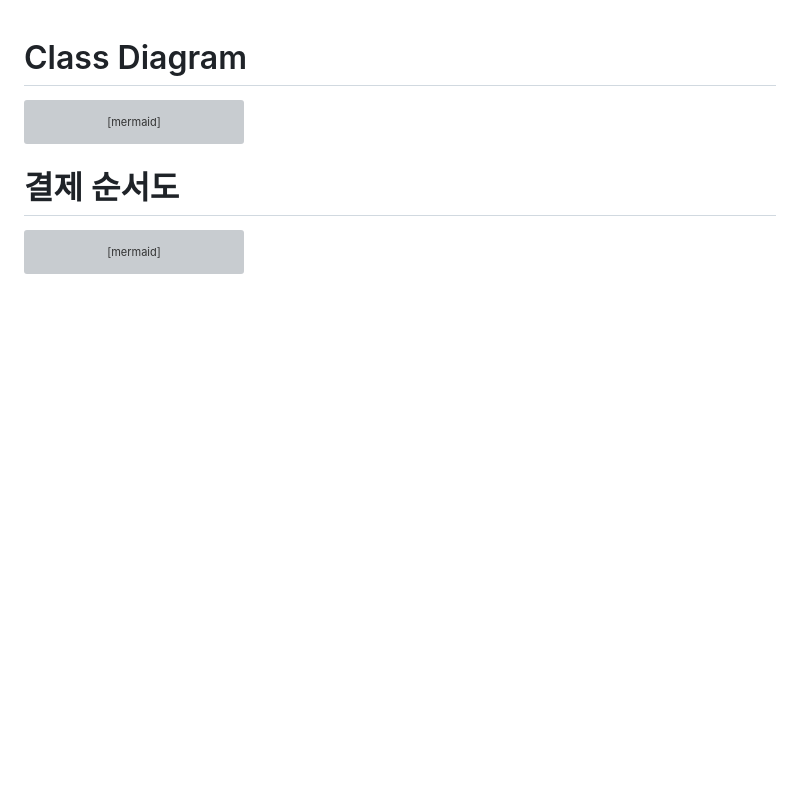
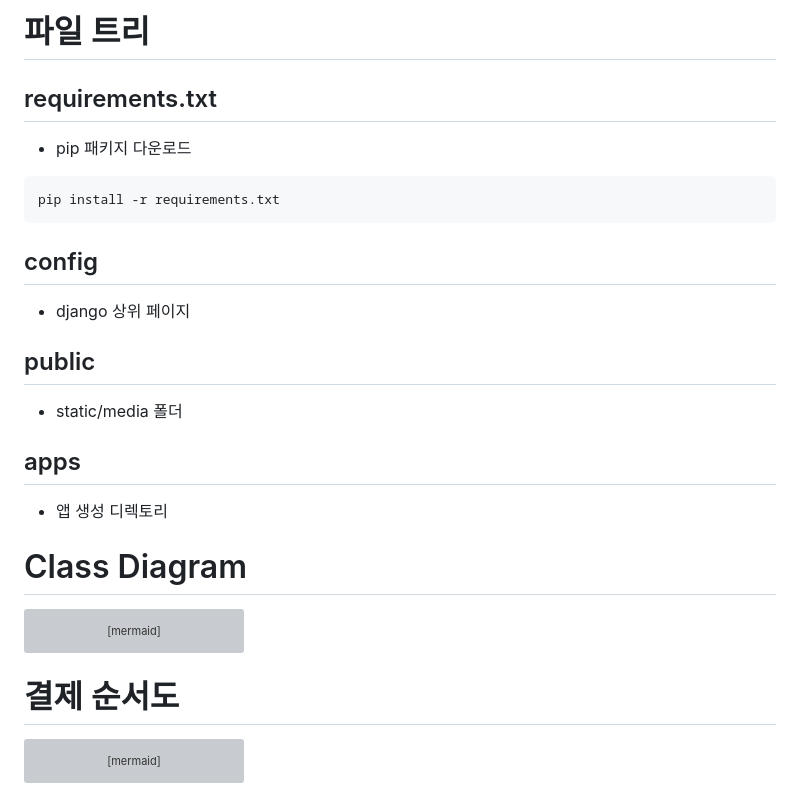
Before and after one commit to jhj1111/sessac_shoping_web, a Markdown page: README.md, the part around one of its changes. Drawn GitHub-style; blank space fills up the shorter version; grey boxes are pictures that could not be loaded.

Commit message:
docs(README): 파일트리 내용 추가

````diff
--- a/README.md
+++ b/README.md
@@ -1,4 +1,17 @@
+# 파일 트리
+## requirements.txt
+- pip 패키지 다운로드
+```bash
+pip install -r requirements.txt
+```
+## config
+- django 상위 페이지
 
+## public
+- static/media 폴더
+
+## apps
+- 앱 생성 디렉토리
 
 # Class Diagram
 ```mermaid
````
Also changed, not shown: other parts of README.md (+154 -0 lines).
